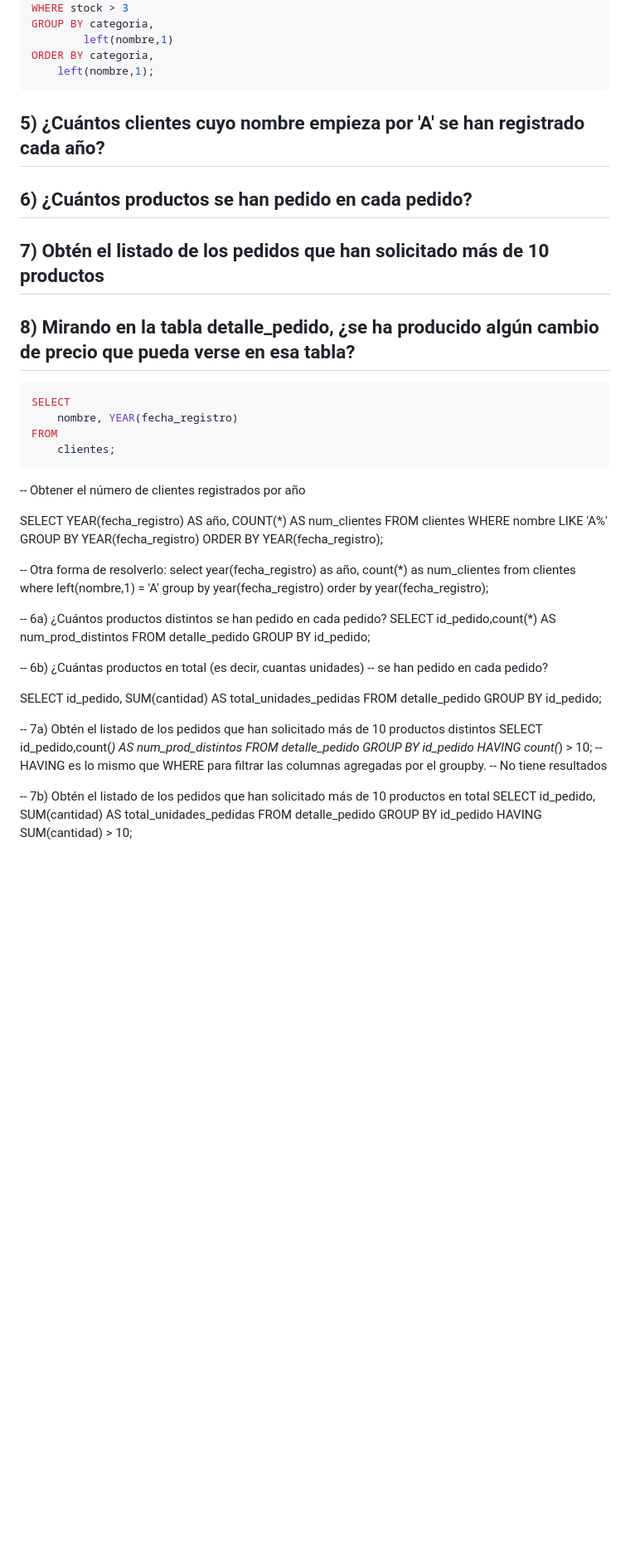
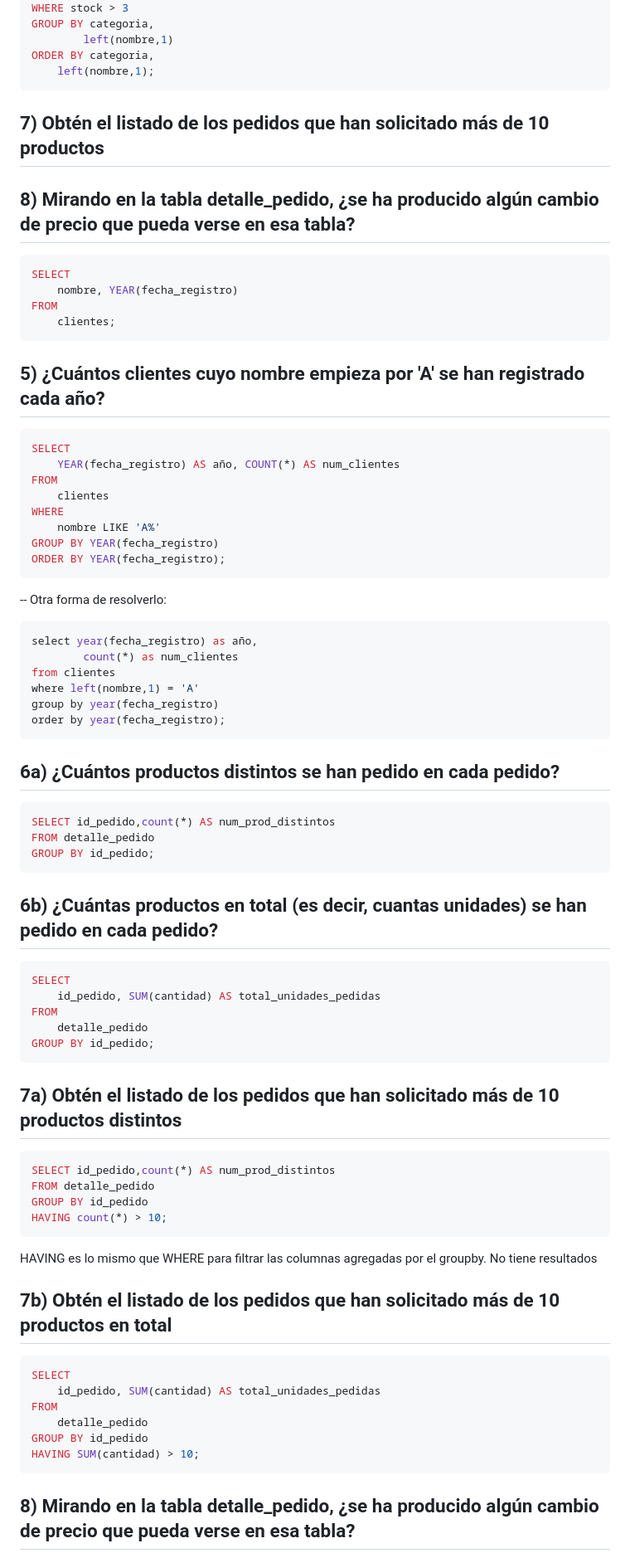
Before and after one commit to Dpto-Informatica-IES-Francisco-de-Goya/BasesDeDatos, a Markdown page: Ejemplos/02-groupBy-DAW.md, the part around one of its changes. Shown at 83% size. GitHub-like rendering; blank space fills up the shorter version.

````diff
--- a/Ejemplos/02-groupBy-DAW.md
+++ b/Ejemplos/02-groupBy-DAW.md
@@ -245,10 +245,8 @@ ORDER BY categoria,
 ```
 
 
-## 5) ¿Cuántos clientes cuyo nombre empieza por 'A' se han registrado cada año?
 
 
-## 6) ¿Cuántos productos se han pedido en cada pedido?
 
 
 ## 7) Obtén el listado de los pedidos que han solicitado más de 10 productos
@@ -263,8 +261,9 @@ FROM
     clientes;
 ```
 
--- Obtener el número de clientes registrados por año
+## 5) ¿Cuántos clientes cuyo nombre empieza por 'A' se han registrado cada año?
 
+```sql
 SELECT
     YEAR(fecha_registro) AS año, COUNT(*) AS num_clientes
 FROM
@@ -273,48 +272,62 @@ WHERE
     nombre LIKE 'A%'
 GROUP BY YEAR(fecha_registro)
 ORDER BY YEAR(fecha_registro);
+```
 
 -- Otra forma de resolverlo:
+
+```sql
 select year(fecha_registro) as año,
 		count(*) as num_clientes
 from clientes
 where left(nombre,1) = 'A'
 group by year(fecha_registro)
 order by year(fecha_registro);
+```
 
 
--- 6a) ¿Cuántos productos distintos se han pedido en cada pedido?
+## 6a) ¿Cuántos productos distintos se han pedido en cada pedido?
+```sql
 SELECT id_pedido,count(*) AS num_prod_distintos
 FROM detalle_pedido
 GROUP BY id_pedido;
+```
 
--- 6b) ¿Cuántas productos en total (es decir, cuantas unidades)
--- se han pedido en cada pedido?
+## 6b) ¿Cuántas productos en total (es decir, cuantas unidades)  se han pedido en cada pedido?
 
+```sql
 SELECT
     id_pedido, SUM(cantidad) AS total_unidades_pedidas
 FROM
     detalle_pedido
 GROUP BY id_pedido;
+```
 
 
 
--- 7a) Obtén el listado de los pedidos que han solicitado más de 10 productos distintos
+## 7a) Obtén el listado de los pedidos que han solicitado más de 10 productos distintos
+```sql
 SELECT id_pedido,count(*) AS num_prod_distintos
 FROM detalle_pedido
 GROUP BY id_pedido
 HAVING count(*) > 10;
--- HAVING es lo mismo que WHERE para filtrar las columnas agregadas por el groupby.
--- No tiene resultados
+```
+
+ HAVING es lo mismo que WHERE para filtrar las columnas agregadas por el groupby.
+ No tiene resultados
 
 
--- 7b) Obtén el listado de los pedidos que han solicitado más de 10 productos en total
+## 7b) Obtén el listado de los pedidos que han solicitado más de 10 productos en total
+```sql
 SELECT
     id_pedido, SUM(cantidad) AS total_unidades_pedidas
 FROM
     detalle_pedido
 GROUP BY id_pedido
 HAVING SUM(cantidad) > 10;
+```
+
+## 8) Mirando en la tabla detalle_pedido,  ¿se ha producido algún cambio de precio que pueda verse en esa tabla?
 
 
 
````
Also changed, not shown: other parts of Ejemplos/02-groupBy-DAW.md (+42 -25 lines).
